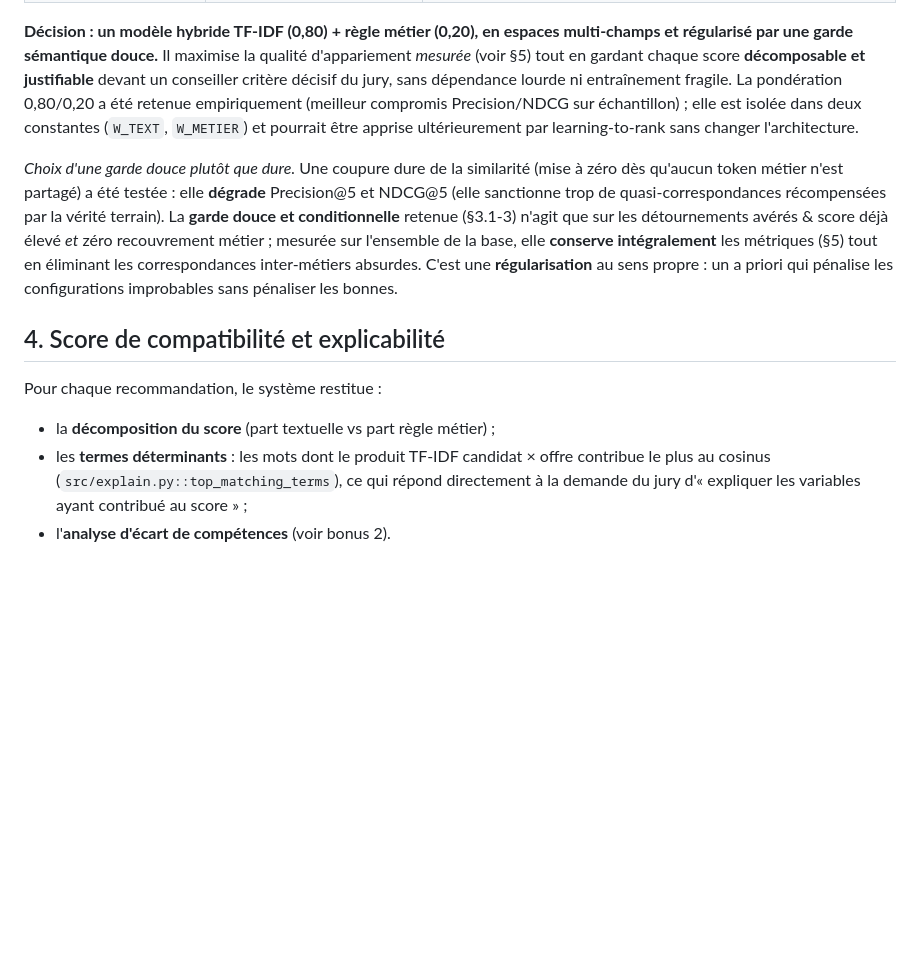
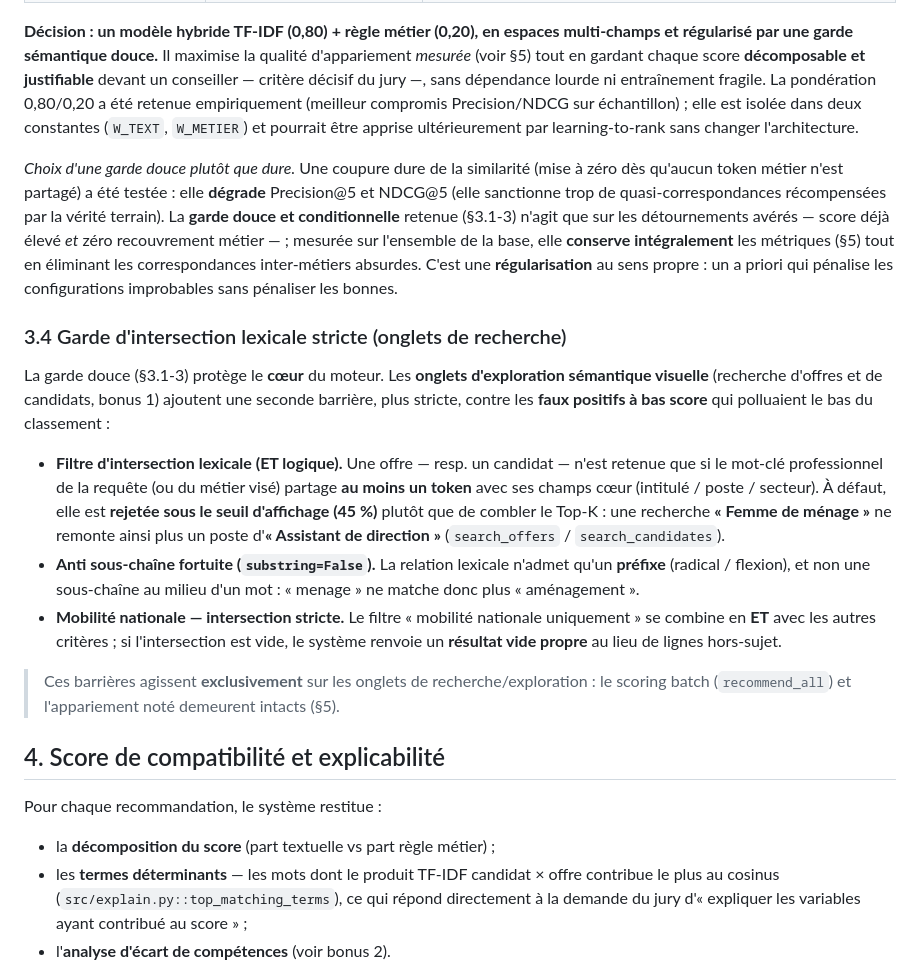
Before and after one commit to Stanislaw-sys/INDABA-CONGO-2026, a Markdown page: RAPPORT.md, the part around one of its changes. Drawn GitHub-style; blank space fills up the shorter version.

```diff
--- a/RAPPORT.md
+++ b/RAPPORT.md
@@ -164,8 +183,8 @@ gratuit** (CPU, ~1 Go RAM) et rester reproductible.
 
 **Décision : un modèle hybride TF-IDF (0,80) + règle métier (0,20), en espaces multi-champs et
 régularisé par une garde sémantique douce.** Il maximise la qualité d'appariement *mesurée*
-(voir §5) tout en gardant chaque score **décomposable et justifiable** devant un conseiller
-critère décisif du jury, sans dépendance lourde ni entraînement fragile. La pondération 0,80/0,20
+(voir §5) tout en gardant chaque score **décomposable et justifiable** devant un conseiller —
+critère décisif du jury —, sans dépendance lourde ni entraînement fragile. La pondération 0,80/0,20
 a été retenue empiriquement (meilleur compromis Precision/NDCG sur échantillon) ; elle est isolée
 dans deux constantes (`W_TEXT`, `W_METIER`) et pourrait être apprise ultérieurement par
 learning-to-rank sans changer l'architecture.
@@ -173,18 +192,39 @@ learning-to-rank sans changer l'architecture.
 *Choix d'une garde douce plutôt que dure.* Une coupure dure de la similarité (mise à zéro dès
 qu'aucun token métier n'est partagé) a été testée : elle **dégrade** Precision@5 et NDCG@5 (elle
 sanctionne trop de quasi-correspondances récompensées par la vérité terrain). La **garde douce et
-conditionnelle** retenue (§3.1-3) n'agit que sur les détournements avérés & score déjà élevé *et*
-zéro recouvrement métier ; mesurée sur l'ensemble de la base, elle **conserve intégralement** les
+conditionnelle** retenue (§3.1-3) n'agit que sur les détournements avérés — score déjà élevé *et*
+zéro recouvrement métier — ; mesurée sur l'ensemble de la base, elle **conserve intégralement** les
 métriques (§5) tout en éliminant les correspondances inter-métiers absurdes. C'est une
 **régularisation** au sens propre : un a priori qui pénalise les configurations improbables sans
 pénaliser les bonnes.
+
+### 3.4 Garde d'intersection lexicale stricte (onglets de recherche)
+
+La garde douce (§3.1-3) protège le **cœur** du moteur. Les **onglets d'exploration sémantique
+visuelle** (recherche d'offres et de candidats, bonus 1) ajoutent une seconde barrière, plus
+stricte, contre les **faux positifs à bas score** qui polluaient le bas du classement :
+
+- **Filtre d'intersection lexicale (ET logique).** Une offre — resp. un candidat — n'est retenue que
+  si le mot-clé professionnel de la requête (ou du métier visé) partage **au moins un token** avec
+  ses champs cœur (intitulé / poste / secteur). À défaut, elle est **rejetée sous le seuil
+  d'affichage (45 %)** plutôt que de combler le Top-K : une recherche **« Femme de ménage »** ne
+  remonte ainsi plus un poste d'**« Assistant de direction »** (`search_offers` / `search_candidates`).
+- **Anti sous-chaîne fortuite (`substring=False`).** La relation lexicale n'admet qu'un **préfixe**
+  (radical / flexion), et non une sous-chaîne au milieu d'un mot : « menage » ne matche donc plus
+  « aménagement ».
+- **Mobilité nationale — intersection stricte.** Le filtre « mobilité nationale uniquement » se
+  combine en **ET** avec les autres critères ; si l'intersection est vide, le système renvoie un
+  **résultat vide propre** au lieu de lignes hors-sujet.
+
+> Ces barrières agissent **exclusivement** sur les onglets de recherche/exploration : le scoring
+> batch (`recommend_all`) et l'appariement noté demeurent intacts (§5).
 
 ## 4. Score de compatibilité et explicabilité
 
 Pour chaque recommandation, le système restitue :
 
 - la **décomposition du score** (part textuelle vs part règle métier) ;
-- les **termes déterminants** : les mots dont le produit TF-IDF candidat × offre contribue le plus
+- les **termes déterminants** — les mots dont le produit TF-IDF candidat × offre contribue le plus
   au cosinus (`src/explain.py::top_matching_terms`), ce qui répond directement à la demande du jury
   d'« expliquer les variables ayant contribué au score » ;
 - l'**analyse d'écart de compétences** (voir bonus 2).
```
Also changed, not shown: other parts of RAPPORT.md (+48 -17 lines), README.md (+34 -13 lines).
